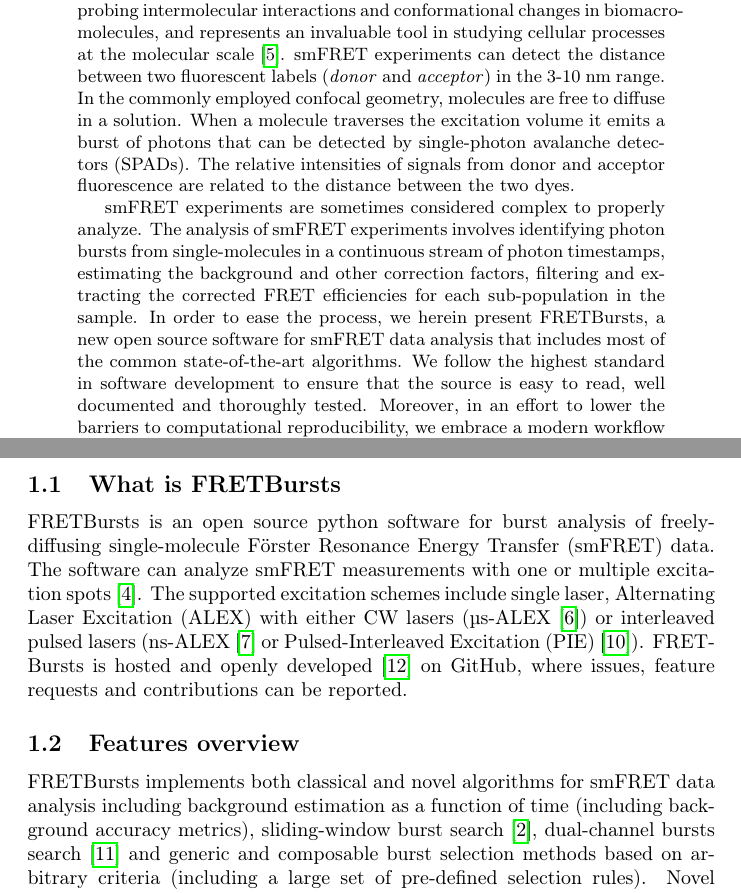
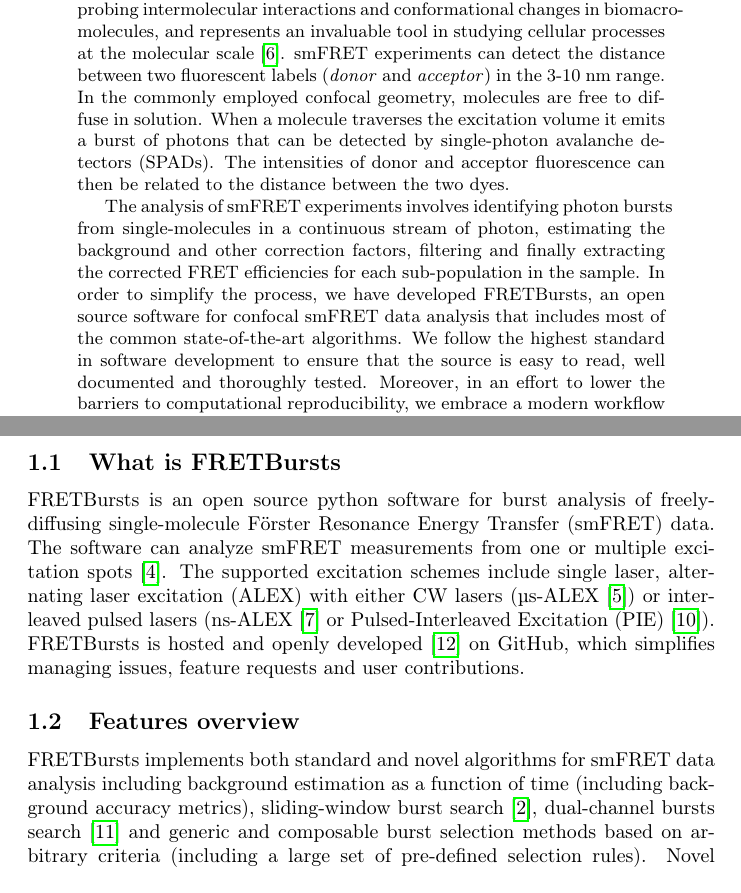
Before and after one commit to tritemio/fretbursts_paper, a LaTeX paper (main.tex, which reads Abstract.tex, Introduction.tex, preamble.tex): two parts of pages 1 and 2 of 20, joined at a grey line, cut so that both start at the same text. Compiled offline with pdfLaTeX.

Commit message:
Xavier edit

```diff
--- a/Abstract.tex
+++ b/Abstract.tex
@@ -4,17 +4,16 @@
 scale~\cite{Kapanidis_2006}. smFRET experiments can detect the distance between
 two fluorescent labels (\textit{donor} and \textit{acceptor}) in the
 3-10~nm range. In the commonly employed confocal geometry, molecules are free
-to diffuse in a solution. When a molecule traverses the excitation volume it
+to diffuse in solution. When a molecule traverses the excitation volume it
 emits a burst of photons that can be detected by single-photon avalanche detectors (SPADs).
-The relative intensities of signals from donor and acceptor fluorescence
-are related to the distance between the two dyes.
+The intensities of donor and acceptor fluorescence
+can then be related to the distance between the two dyes.
 
-smFRET experiments are sometimes considered complex to properly analyze.
 The analysis of smFRET experiments involves identifying photon bursts from
-single-molecules in a continuous stream of photon timestamps, estimating the
-background and other correction factors, filtering and extracting the corrected
-FRET efficiencies for each sub-population in the sample. In order to ease
-the process, we herein present FRETBursts, a new open source software for smFRET data
+single-molecules in a continuous stream of photon, estimating the
+background and other correction factors, filtering and finally extracting the corrected
+FRET efficiencies for each sub-population in the sample. In order to simplify
+the process, we have developed FRETBursts, an open source software for confocal smFRET data
 analysis that includes most of the common state-of-the-art algorithms.
 We follow the highest standard in software development to ensure that
 the source is easy to read, well documented and thoroughly tested.
--- a/Introduction.tex
+++ b/Introduction.tex
@@ -5,17 +5,17 @@
 FRETBursts is an open source python software for burst analysis of freely-diffusing
 single-molecule Förster Resonance Energy Transfer (smFRET) data.
 The software can analyze smFRET measurements
-with one or multiple excitation spots~\cite{Ingargiola_2013}. The supported
-excitation schemes include single laser, Alternating Laser Excitation (ALEX)
+from one or multiple excitation spots~\cite{Ingargiola_2013}. The supported
+excitation schemes include single laser, alternating laser excitation (ALEX)
 with either CW lasers (µs-ALEX \cite{Kapanidis_2005})
 or interleaved pulsed lasers (ns-ALEX~\cite{Laurence_2005} or
 Pulsed-Interleaved Excitation (PIE) \cite{M_ller_2005}).
-FRETBursts is hosted and openly developed~\cite{Prli__2012} on GitHub, where
-issues, feature requests and contributions can be reported.
+FRETBursts is hosted and openly developed~\cite{Prli__2012} on GitHub, which
+simplifies managing issues, feature requests and user contributions.
 
 \subsection{Features overview}
 
-FRETBursts implements both classical and novel algorithms for smFRET data analysis
+FRETBursts implements both standard and novel algorithms for smFRET data analysis
 including background estimation as a function of time (including background accuracy
 metrics), sliding-window burst search~\cite{Eggeling_1998}, dual-channel bursts search~\cite{Nir_2006} and
 generic and composable burst selection methods based on arbitrary criteria
--- a/preamble.tex
+++ b/preamble.tex
@@ -4,4 +4,4 @@
 \usepackage{color}
 \usepackage{url}
 
-\bibliographystyle{plain}
+\bibliographystyle{abbrv}
```
